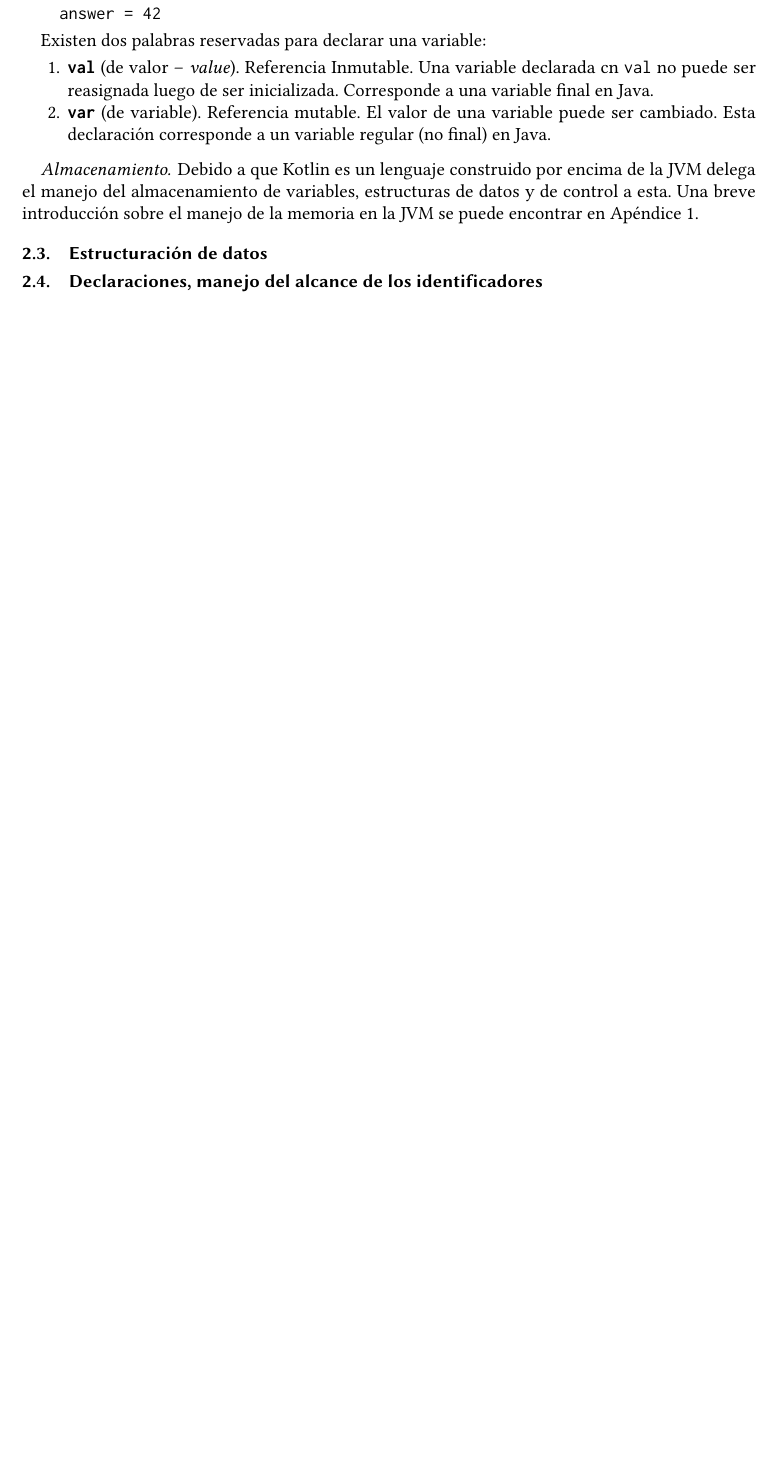
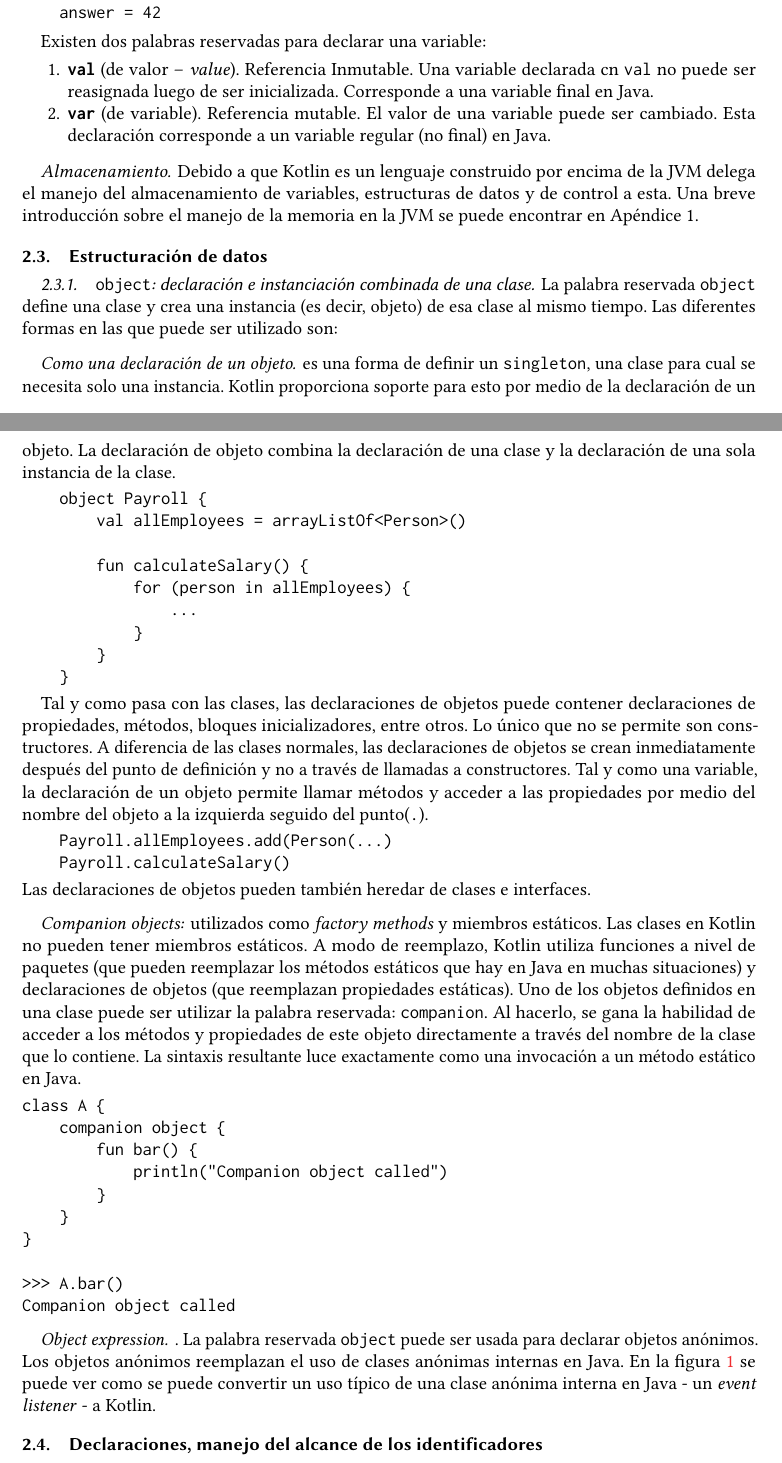
Before and after one commit to teoria-lenguajes-programacion/investigacion-kotlin, a LaTeX paper (kotlin.tex, which reads kotlin-body.tex): part of page 4 of 15 before the commit and two parts of pages 4 and 5 of 16 after it, the two joined at a grey line, cut so that both start at the same text, the shorter picture padded with empty space. Compiled offline with pdfLaTeX.

Commit message:
contenido para estructuracion de datos

```diff
--- a/kotlin-body.tex
+++ b/kotlin-body.tex
@@ -103,3 +103,44 @@ Existen dos palabras reservadas para declarar una variable:
 \paragraph{Almacenamiento} Debido a que Kotlin es un lenguaje construido por encima de la JVM delega el manejo del almacenamiento de variables, estructuras de datos y de control a esta. Una breve introducción sobre el manejo de la memoria en la JVM se puede encontrar en Apéndice 1.
 
 \subsection{Estructuración de datos}
+\subsubsection{\texttt{object}: declaración e instanciación combinada de una clase}
+La palabra reservada \texttt{object} define una clase y crea una instancia (es decir, objeto) de esa clase al mismo tiempo. Las diferentes formas en las que puede ser utilizado son:
+
+\paragraph{Como una declaración de un objeto} es una forma de definir un \texttt{singleton}, una clase para cual se necesita solo una instancia. Kotlin proporciona soporte para esto por medio de la declaración de un objeto. La declaración de objeto combina la declaración de una clase y la declaración de una sola instancia de la clase.
+
+\begin{verbatim}
+    object Payroll {
+        val allEmployees = arrayListOf<Person>()
+
+        fun calculateSalary() {
+            for (person in allEmployees) {
+                ...
+            }
+        }
+    }
+\end{verbatim}
+
+Tal y como pasa con las clases, las declaraciones de objetos puede contener declaraciones de propiedades, métodos, bloques inicializadores, entre otros. Lo único que no se permite son constructores. A diferencia de las clases normales, las declaraciones de objetos se crean inmediatamente después del punto de definición y no a través de llamadas a constructores. Tal y como una variable, la declaración de un objeto permite llamar métodos y acceder a las propiedades por medio del nombre del objeto a la izquierda seguido del punto(\texttt{.}).
+\begin{verbatim}
+    Payroll.allEmployees.add(Person(...)
+    Payroll.calculateSalary()
+\end{verbatim}
+Las declaraciones de objetos pueden también heredar de clases e interfaces.
+
+
+\paragraph{Companion objects:} utilizados como \emph{factory methods} y miembros estáticos. Las clases en Kotlin no pueden tener miembros estáticos. A modo de reemplazo, Kotlin utiliza funciones a nivel de paquetes (que pueden reemplazar los métodos estáticos que hay en Java en muchas situaciones) y declaraciones de objetos (que reemplazan propiedades estáticas). Uno de los objetos definidos en una clase puede ser utilizar la palabra reservada: \texttt{companion}. Al hacerlo, se gana la habilidad de acceder a los métodos y propiedades de este objeto directamente a través del nombre de la clase que lo contiene. La sintaxis resultante luce exactamente como una invocación a un método estático en Java.
+
+\begin{verbatim}
+class A {
+    companion object {
+        fun bar() {
+            println("Companion object called")
+        }
+    }
+}
+
+>>> A.bar()
+Companion object called
+\end{verbatim}
+
+\paragraph{Object expression}. La palabra reservada \texttt{object} puede ser usada para declarar objetos anónimos. Los objetos anónimos reemplazan el uso de clases anónimas internas en Java. En la figura \ref{fig:object-expression} se puede ver como se puede convertir un uso típico de una clase anónima interna en Java - un \emph{event listener} - a Kotlin.
@@ -106,3 +151,5 @@ Existen dos palabras reservadas para declarar una variable:
+  \label{fig:object-expression}
+\end{figure}
 
 \subsection{Declaraciones, manejo del alcance de los identificadores} \label{sec:declaraciones}
 
```
Also changed, not shown: imagenes/object-expression.jpg (added), kotlin.pdf, kotlin-body.tex (10 more changed lines).
